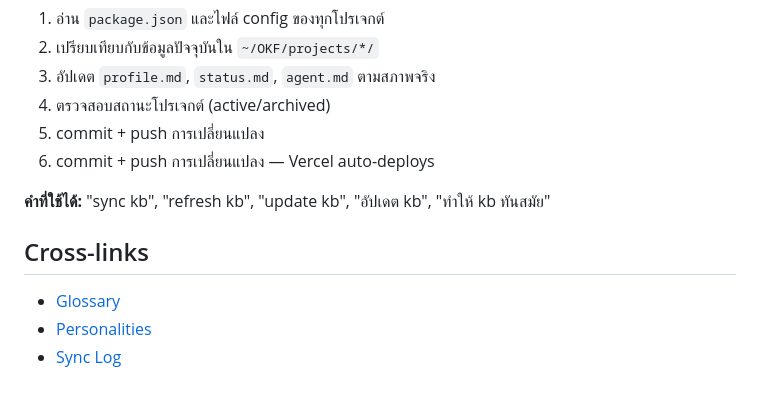
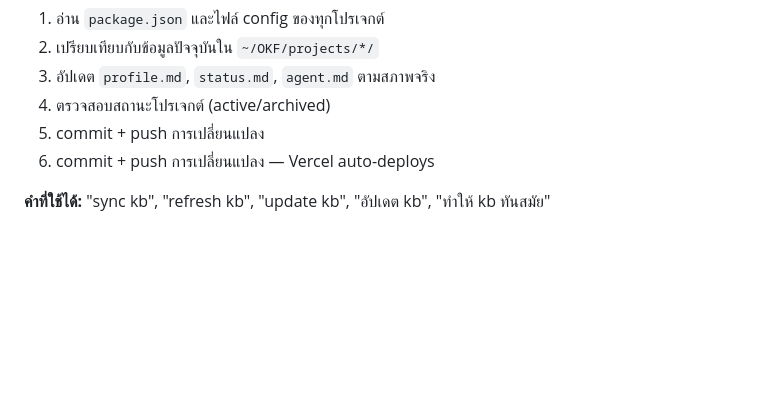
Before and after one commit to ktypez/OKF, a Markdown page: system/conventions.md, the part around the change. GitHub-like rendering; blank space fills up the shorter version.

Commit message:
kb: auto-sync 1 file(s)

```diff
--- a/system/conventions.md
+++ b/system/conventions.md
@@ -231,9 +231,3 @@ Or just say **"build site"** to trigger this workflow.
 6. commit + push การเปลี่ยนแปลง — Vercel auto-deploys
 
 **คำที่ใช้ได้:** "sync kb", "refresh kb", "update kb", "อัปเดต kb", "ทำให้ kb ทันสมัย"
-
-## Cross-links
-
-- [Glossary](glossary.md)
-- [Personalities](personalities.md)
-- [Sync Log](sync-log.md)
```
Also changed, not shown: SETUP.md (+1 -2 lines), skills/manage-okf.md (+1 -2 lines).
